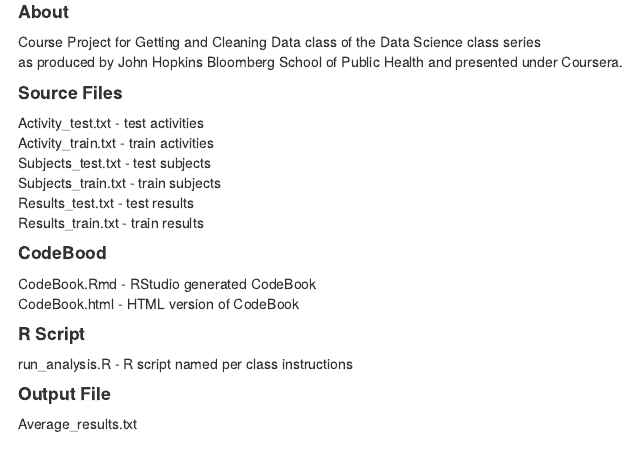
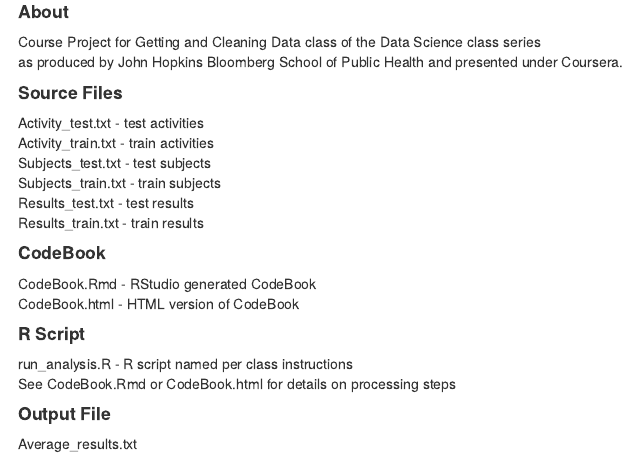
Before and after one commit to Doug0212/GettingAndCleaningData, an R Markdown document (README.Rmd): the page in a window 1100 px wide, from 120 px down. The pictures show the output file README.html that the author committed with the source, opened offline.

Commit message:
--'FourthCommit'

```diff
--- a/README.Rmd
+++ b/README.Rmd
@@ -19,12 +19,13 @@
 Results_test.txt - test results
 Results_train.txt - train results
 
-####CodeBood
+####CodeBook
 CodeBook.Rmd - RStudio generated CodeBook
 CodeBook.html - HTML version of CodeBook
 
 ####R Script
 run_analysis.R - R script named per class instructions
+See CodeBook.Rmd or CodeBook.html for details on processing steps
 
 ####Output File
 Average_results.txt
```
Also changed, not shown: README.html.
